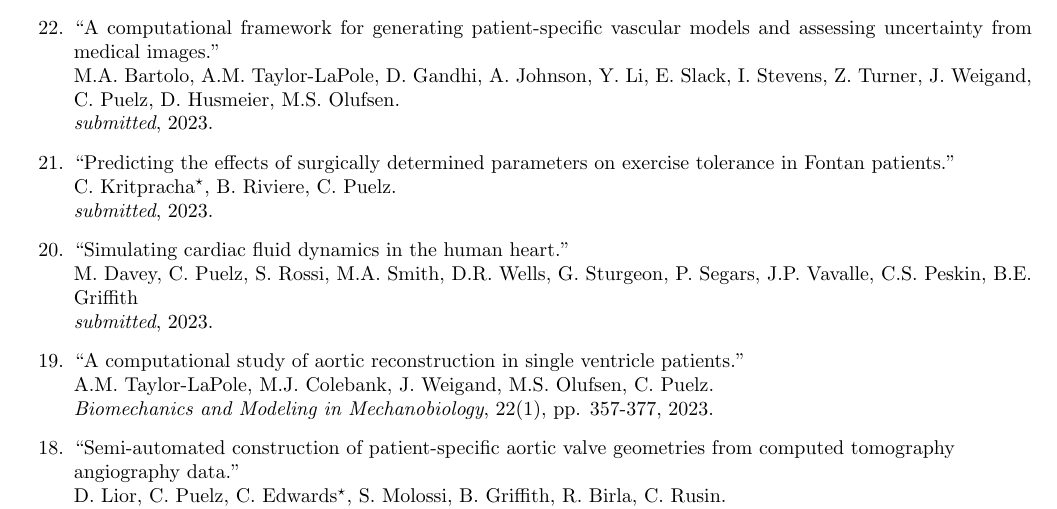
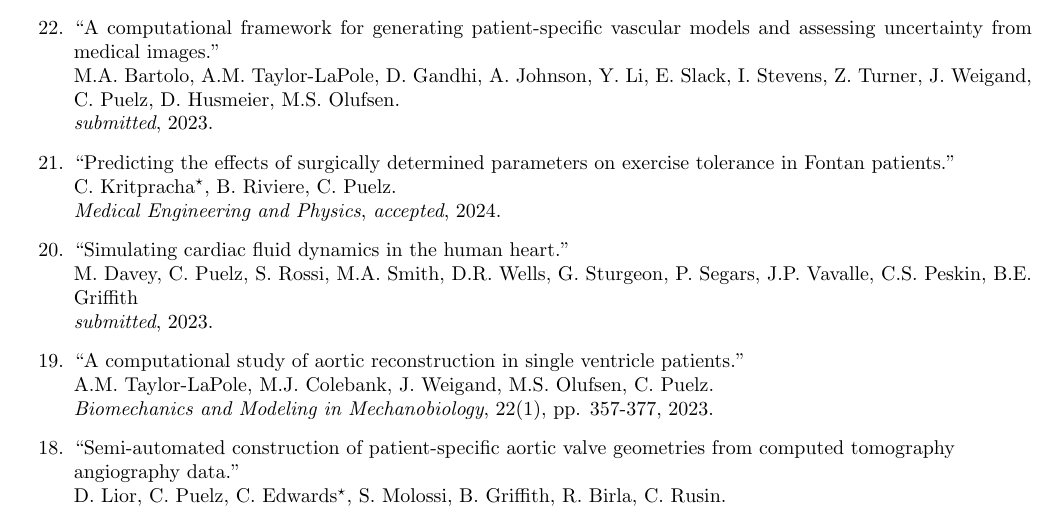
Before and after one commit to cpuelz/cpuelz.github.io, a LaTeX document (cpuelzcv2.tex): part of page 2 of 11, cut so that both start at the same text. Compiled offline with pdfLaTeX.

Commit message:
update papers

```diff
--- a/cpuelzcv2.tex
+++ b/cpuelzcv2.tex
@@ -195,7 +195,7 @@ Phi Beta Kappa and honors in mathematics
   {\em submitted}, 2023.
 \item ``Predicting the effects of surgically determined parameters on exercise tolerance in Fontan patients.'' \\
   C. Kritpracha$^\star$, B. Riviere, C. Puelz. \\
-  {\em submitted}, 2023.
+  {\em Medical Engineering and Physics}, {\em accepted}, 2024.
 \item ``Simulating cardiac fluid dynamics in the human heart.'' \\
   M. Davey, C. Puelz, S. Rossi, M.A. Smith, D.R. Wells, G. Sturgeon, P. Segars, J.P. Vavalle, C.S. Peskin, B.E. Griffith  \\
 {\em submitted}, 2023.
```
Also changed, not shown: index.md (+1 -1 lines), cpuelzcv2.pdf.
